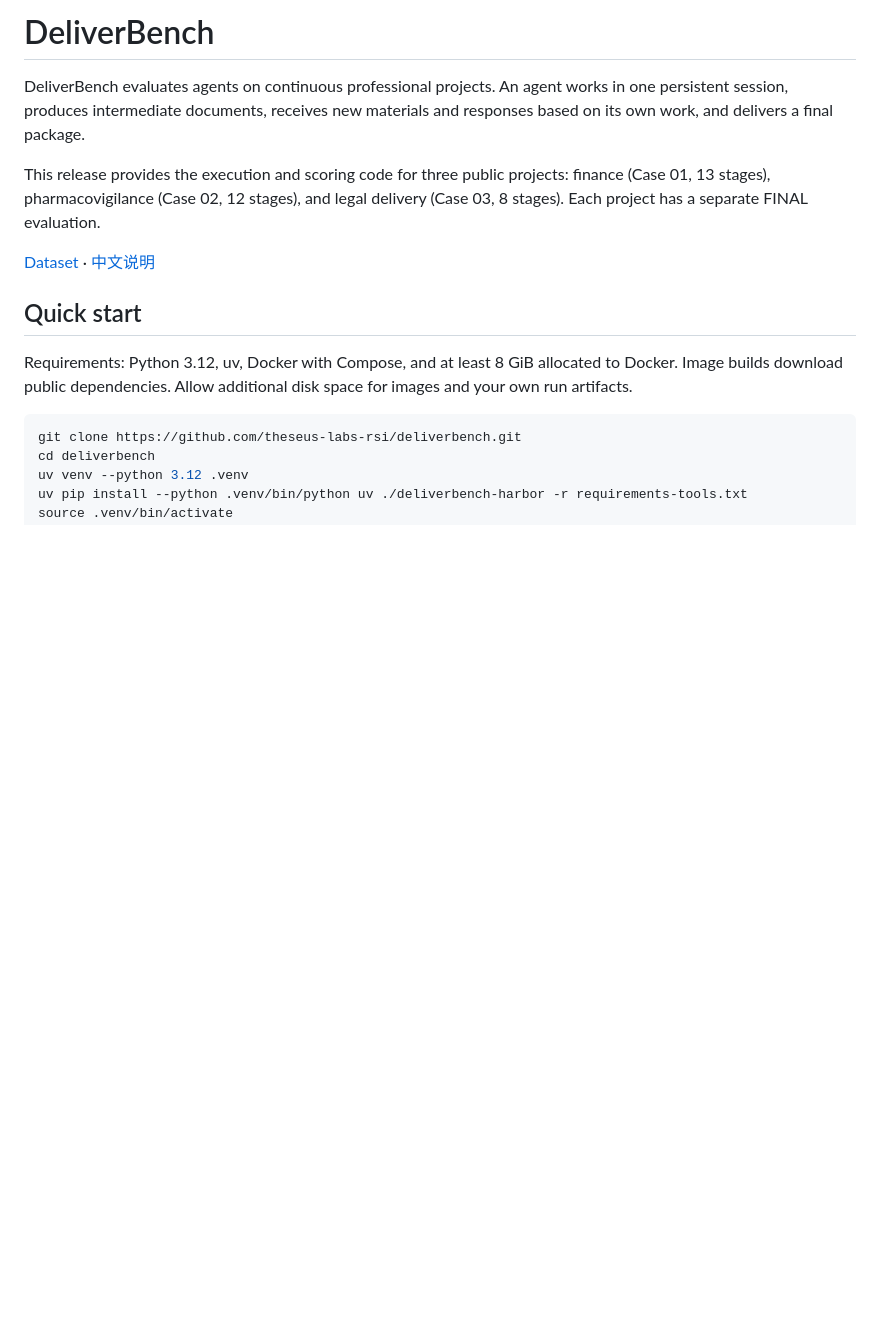
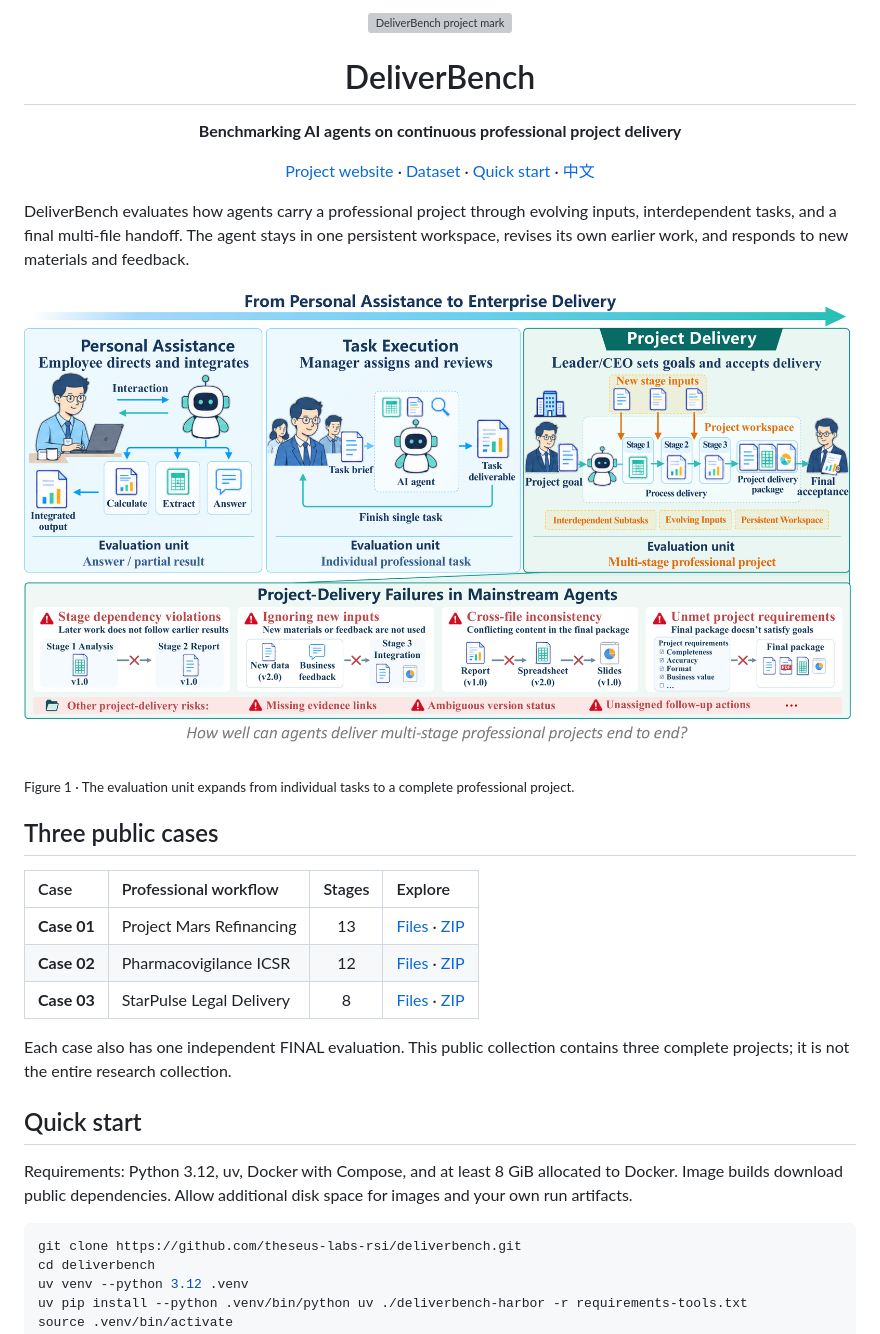
Before and after one commit to theseus-labs-rsi/deliverbench, a Markdown page: README.md, the part around one of its changes. Rendered like a GitHub page; pictures changed too: assets/figure-01-motivation.png (added); blank space fills up the shorter version; grey boxes are pictures that could not be loaded.

```diff
--- a/README.md
+++ b/README.md
@@ -1,15 +1,28 @@
-# DeliverBench
+<p align="center">
+  <a href="https://deliverbench.github.io/"><img src="assets/logo-folio.svg" width="76" alt="DeliverBench project mark"></a>
+</p>
+<h1 align="center">DeliverBench</h1>
+<p align="center"><strong>Benchmarking AI agents on continuous professional project delivery</strong></p>
+<p align="center"><a href="https://deliverbench.github.io/">Project website</a> · <a href="https://huggingface.co/datasets/deliverbench/DeliverBench">Dataset</a> · <a href="#quick-start">Quick start</a> · <a href="README.zh-CN.md">中文</a></p>
 
-DeliverBench evaluates agents on continuous professional projects. An agent works in
-one persistent session, produces intermediate documents, receives new materials and
-responses based on its own work, and delivers a final package.
+DeliverBench evaluates how agents carry a professional project through evolving inputs,
+interdependent tasks, and a final multi-file handoff. The agent stays in one persistent
+workspace, revises its own earlier work, and responds to new materials and feedback.
 
-This release provides the execution and scoring code for three public projects:
-finance (Case 01, 13 stages), pharmacovigilance (Case 02, 12 stages), and legal delivery
-(Case 03, 8 stages). Each project has a separate FINAL evaluation.
+[![From personal assistance and independent task execution to continuous professional project delivery](assets/figure-01-motivation.png)](assets/figure-01-motivation.png)
 
-[Dataset](https://huggingface.co/datasets/deliverbench/DeliverBench) ·
-[中文说明](README.zh-CN.md)
+<sub>Figure 1 · The evaluation unit expands from individual tasks to a complete professional project.</sub>
+
+## Three public cases
+
+| Case | Professional workflow | Stages | Explore |
+|:---|:---|:---:|:---|
+| **Case 01** | Project Mars Refinancing | 13 | [Files](https://huggingface.co/datasets/deliverbench/DeliverBench/tree/main/projects/case-01_mars_refinancing) · [ZIP](https://huggingface.co/datasets/deliverbench/DeliverBench/resolve/main/archives/DeliverBench-Case01.zip?download=true) |
+| **Case 02** | Pharmacovigilance ICSR | 12 | [Files](https://huggingface.co/datasets/deliverbench/DeliverBench/tree/main/projects/case-02_pv_icsr) · [ZIP](https://huggingface.co/datasets/deliverbench/DeliverBench/resolve/main/archives/DeliverBench-Case02.zip?download=true) |
+| **Case 03** | StarPulse Legal Delivery | 8 | [Files](https://huggingface.co/datasets/deliverbench/DeliverBench/tree/main/projects/case-03_starpulse_legal) · [ZIP](https://huggingface.co/datasets/deliverbench/DeliverBench/resolve/main/archives/DeliverBench-Case03.zip?download=true) |
+
+Each case also has one independent FINAL evaluation. This public collection contains
+three complete projects; it is not the entire research collection.
 
 ## Quick start
 
```
Also changed, not shown: other parts of README.md (+29 -19 lines), README.zh-CN.md (+32 -7 lines), assets/README.md (added, +14 -0 lines), assets/figure-03-execution.png (added), assets/figure-08-dependencies.png (added), 4 other files.
